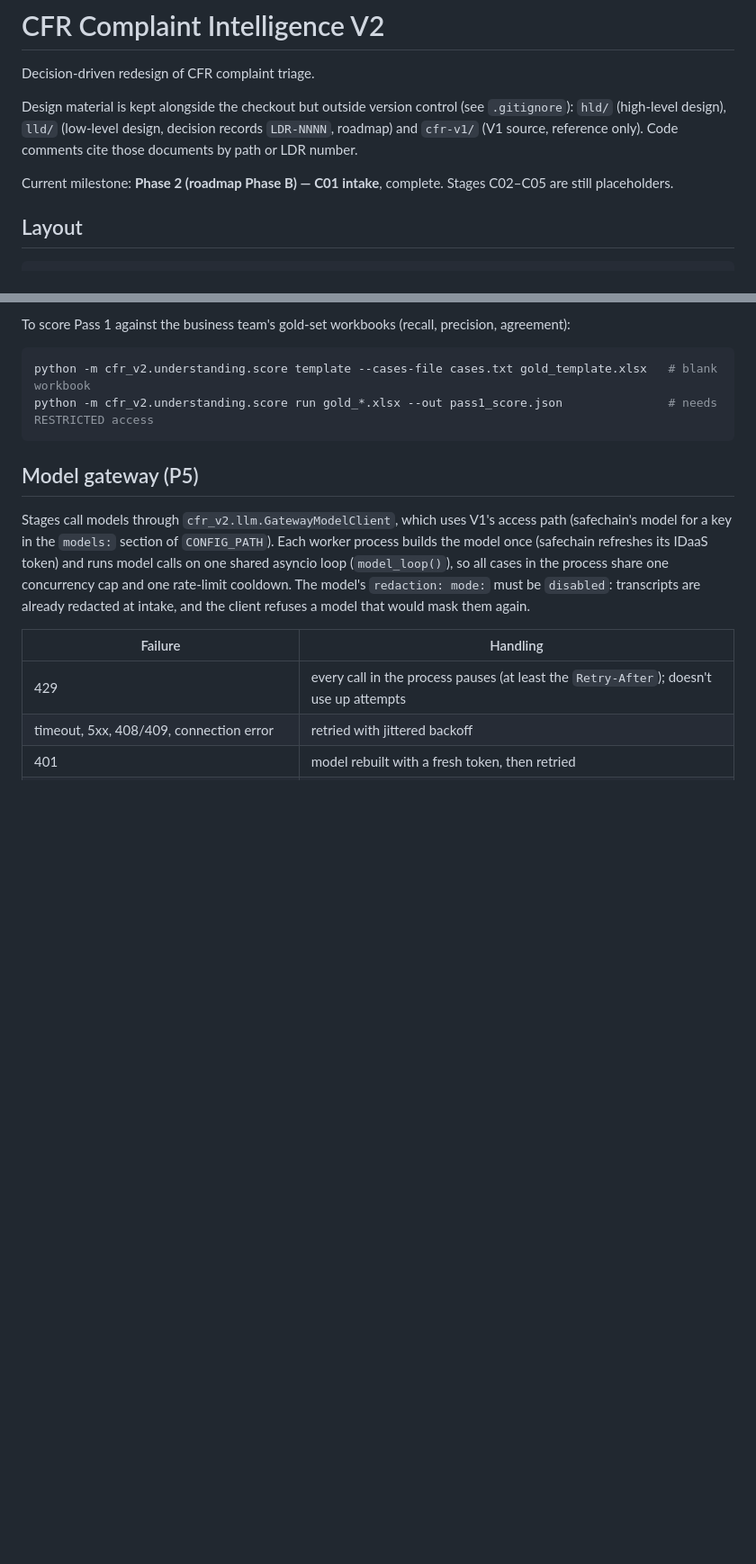
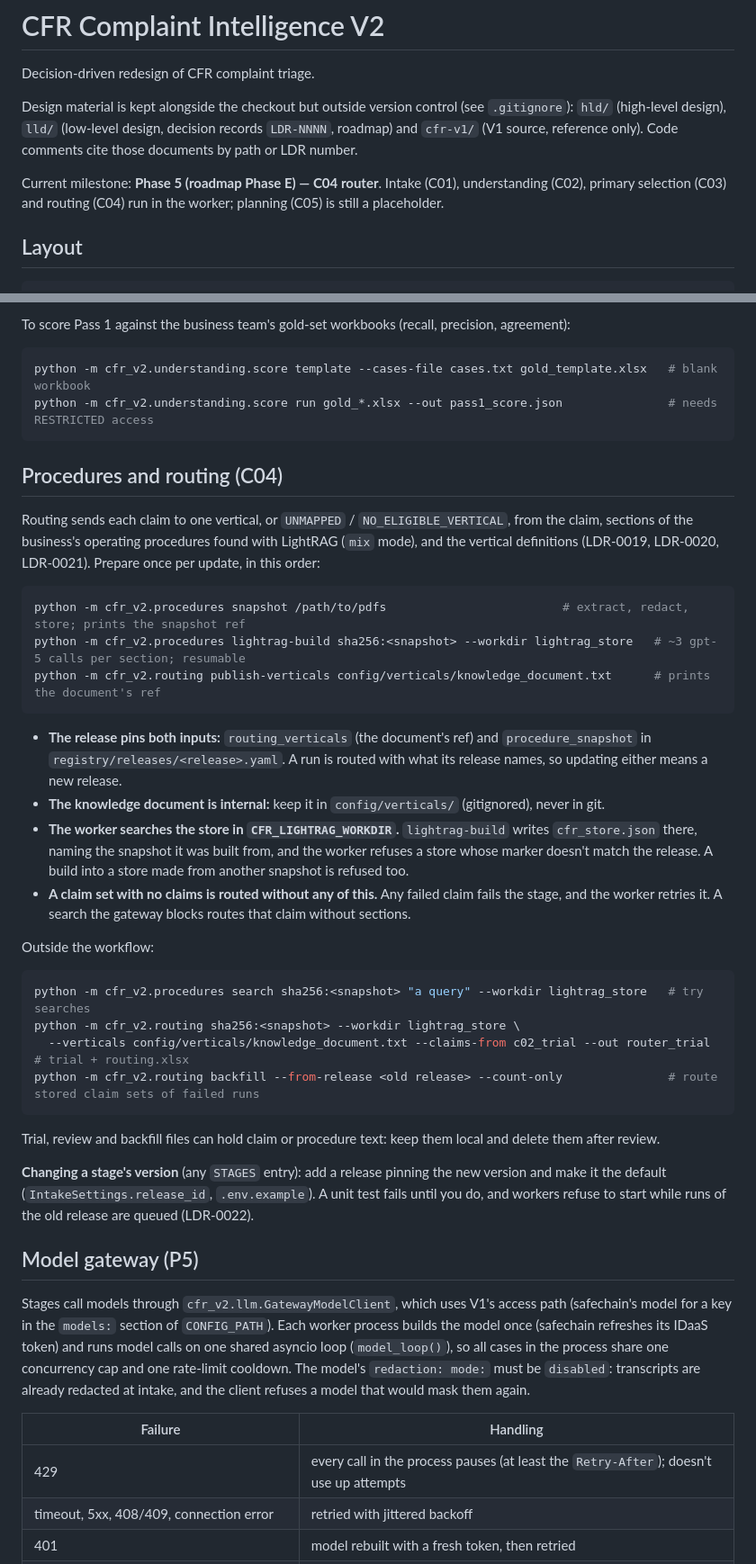
Before and after one commit to MadhavWalia/cfr_complaints, a Markdown page: README.md, 2 parts joined by grey strips. Shown at 90% size. Drawn GitHub-style; blank space fills up the shorter version.

````diff
--- a/README.md
+++ b/README.md
@@ -7,7 +7,8 @@ Design material is kept alongside the checkout but outside version control
 decision records `LDR-NNNN`, roadmap) and `cfr-v1/` (V1 source, reference only).
 Code comments cite those documents by path or LDR number.
 
-Current milestone: **Phase 2 (roadmap Phase B) — C01 intake**, complete. Stages C02–C05 are still placeholders.
+Current milestone: **Phase 5 (roadmap Phase E) — C04 router**. Intake (C01), understanding (C02),
+primary selection (C03) and routing (C04) run in the worker; planning (C05) is still a placeholder.
 
 ## Layout
 
@@ -139,6 +164,45 @@ To score Pass 1 against the business team's gold-set workbooks (recall, precisio
 python -m cfr_v2.understanding.score template --cases-file cases.txt gold_template.xlsx   # blank workbook
 python -m cfr_v2.understanding.score run gold_*.xlsx --out pass1_score.json               # needs RESTRICTED access
 ```
+
+## Procedures and routing (C04)
+
+Routing sends each claim to one vertical, or `UNMAPPED` / `NO_ELIGIBLE_VERTICAL`, from the claim,
+sections of the business's operating procedures found with LightRAG (`mix` mode), and the vertical
+definitions (LDR-0019, LDR-0020, LDR-0021). Prepare once per update, in this order:
+
+```bash
+python -m cfr_v2.procedures snapshot /path/to/pdfs                         # extract, redact, store; prints the snapshot ref
+python -m cfr_v2.procedures lightrag-build sha256:<snapshot> --workdir lightrag_store   # ~3 gpt-5 calls per section; resumable
+python -m cfr_v2.routing publish-verticals config/verticals/knowledge_document.txt      # prints the document's ref
+```
+
+- **The release pins both inputs:** `routing_verticals` (the document's ref) and
+  `procedure_snapshot` in `registry/releases/<release>.yaml`. A run is routed with what its release
+  names, so updating either means a new release.
+- **The knowledge document is internal:** keep it in `config/verticals/` (gitignored), never in git.
+- **The worker searches the store in `CFR_LIGHTRAG_WORKDIR`.** `lightrag-build` writes
+  `cfr_store.json` there, naming the snapshot it was built from, and the worker refuses a store
+  whose marker doesn't match the release. A build into a store made from another snapshot is
+  refused too.
+- **A claim set with no claims is routed without any of this.** Any failed claim fails the stage,
+  and the worker retries it. A search the gateway blocks routes that claim without sections.
+
+Outside the workflow:
+
+```bash
+python -m cfr_v2.procedures search sha256:<snapshot> "a query" --workdir lightrag_store   # try searches
+python -m cfr_v2.routing sha256:<snapshot> --workdir lightrag_store \
+  --verticals config/verticals/knowledge_document.txt --claims-from c02_trial --out router_trial   # trial + routing.xlsx
+python -m cfr_v2.routing backfill --from-release <old release> --count-only               # route stored claim sets of failed runs
+```
+
+Trial, review and backfill files can hold claim or procedure text: keep them local and delete them
+after review.
+
+**Changing a stage's version** (any `STAGES` entry): add a release pinning the new version and make
+it the default (`IntakeSettings.release_id`, `.env.example`). A unit test fails until you do, and
+workers refuse to start while runs of the old release are queued (LDR-0022).
 
 ## Model gateway (P5)
 
````
Also changed, not shown: other parts of README.md (+31 -7 lines).
